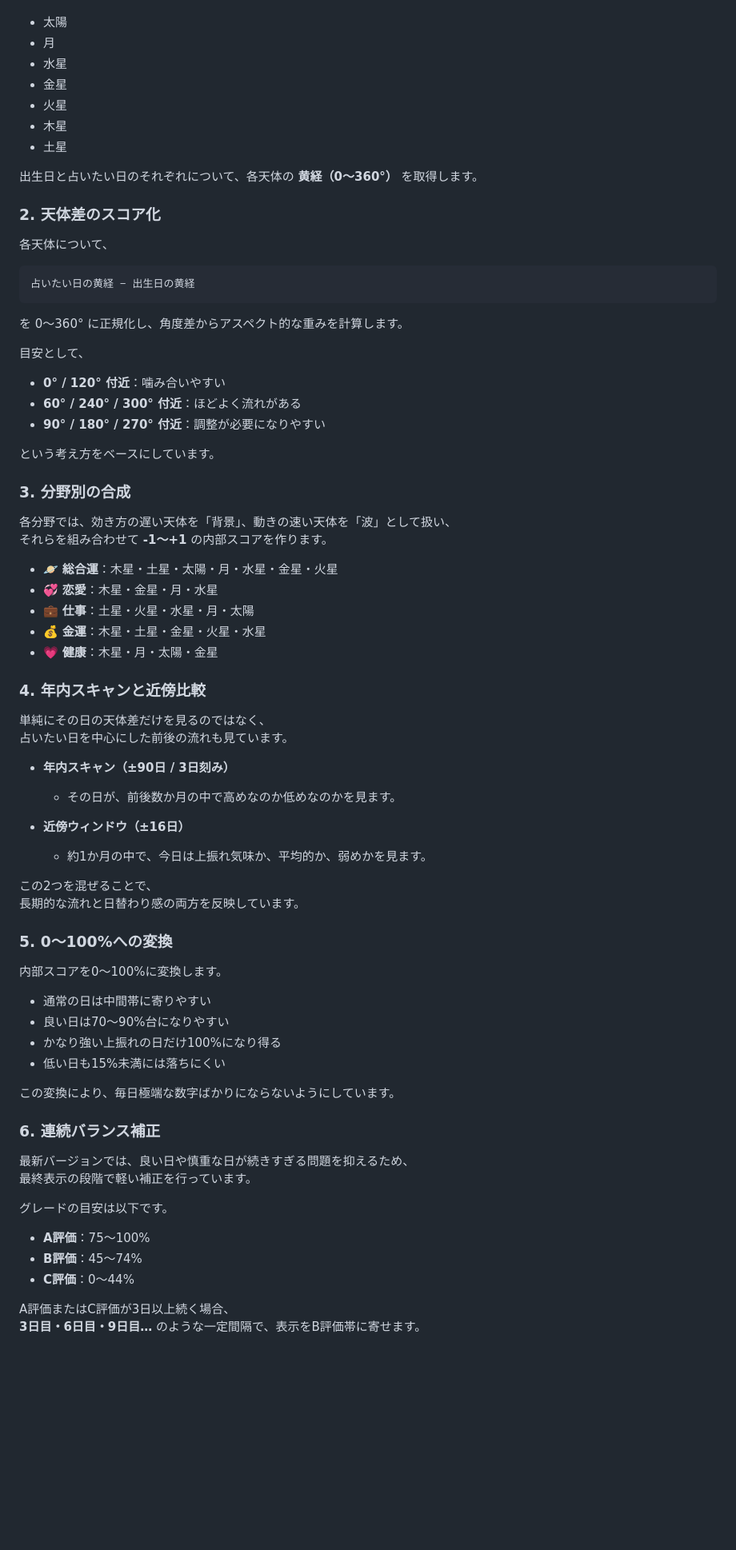
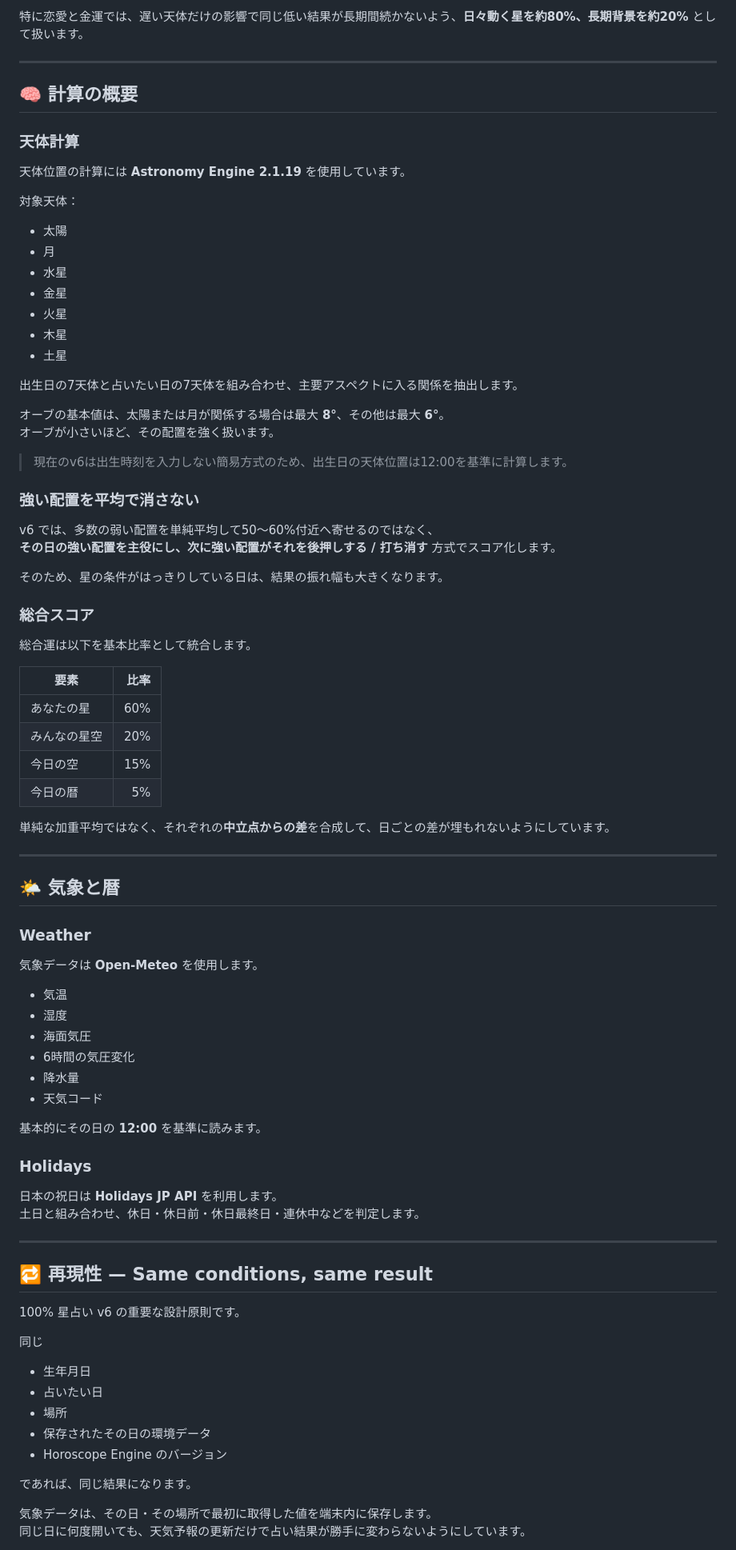
Before and after one commit to Masato-Nasu/horoscope-100pct, a Markdown page: README.md, the part around one of its changes. Shown at 80% size. Rendered like a GitHub page; blank space fills up the shorter version.

Commit message:
Update README for horoscope v6

````diff
--- a/README.md
+++ b/README.md
@@ -77,3 +119,14 @@
+特に恋愛と金運では、遅い天体だけの影響で同じ低い結果が長期間続かないよう、**日々動く星を約80%、長期背景を約20%** として扱います。
+
+---
+
+## 🧠 計算の概要
+
+### 天体計算
+
+天体位置の計算には **Astronomy Engine 2.1.19** を使用しています。
+
+対象天体：
 
 - 太陽
 - 月
@@ -83,73 +136,71 @@
 - 木星
 - 土星
 
-出生日と占いたい日のそれぞれについて、各天体の **黄経（0〜360°）** を取得します。
+出生日の7天体と占いたい日の7天体を組み合わせ、主要アスペクトに入る関係を抽出します。
 
-### 2. 天体差のスコア化
+オーブの基本値は、太陽または月が関係する場合は最大 **8°**、その他は最大 **6°**。
+オーブが小さいほど、その配置を強く扱います。
 
-各天体について、
+> 現在のv6は出生時刻を入力しない簡易方式のため、出生日の天体位置は12:00を基準に計算します。
 
-```text
-占いたい日の黄経 − 出生日の黄経
-```
+### 強い配置を平均で消さない
 
-を 0〜360° に正規化し、角度差からアスペクト的な重みを計算します。
+v6 では、多数の弱い配置を単純平均して50〜60%付近へ寄せるのではなく、
+**その日の強い配置を主役にし、次に強い配置がそれを後押しする / 打ち消す** 方式でスコア化します。
 
-目安として、
+そのため、星の条件がはっきりしている日は、結果の振れ幅も大きくなります。
 
-- **0° / 120° 付近**：噛み合いやすい
-- **60° / 240° / 300° 付近**：ほどよく流れがある
-- **90° / 180° / 270° 付近**：調整が必要になりやすい
+### 総合スコア
 
-という考え方をベースにしています。
+総合運は以下を基本比率として統合します。
 
-### 3. 分野別の合成
+| 要素 | 比率 |
+| --- | ---: |
+| あなたの星 | 60% |
+| みんなの星空 | 20% |
+| 今日の空 | 15% |
+| 今日の暦 | 5% |
 
-各分野では、効き方の遅い天体を「背景」、動きの速い天体を「波」として扱い、
-それらを組み合わせて **-1〜+1** の内部スコアを作ります。
+単純な加重平均ではなく、それぞれの**中立点からの差**を合成して、日ごとの差が埋もれないようにしています。
 
-- 🪐 **総合運**：木星・土星・太陽・月・水星・金星・火星
-- 💞 **恋愛**：木星・金星・月・水星
-- 💼 **仕事**：土星・火星・水星・月・太陽
-- 💰 **金運**：木星・土星・金星・火星・水星
-- 💗 **健康**：木星・月・太陽・金星
+---
 
-### 4. 年内スキャンと近傍比較
+## 🌤️ 気象と暦
 
-単純にその日の天体差だけを見るのではなく、
-占いたい日を中心にした前後の流れも見ています。
+### Weather
 
-- **年内スキャン（±90日 / 3日刻み）**
-  - その日が、前後数か月の中で高めなのか低めなのかを見ます。
+気象データは **Open-Meteo** を使用します。
 
-- **近傍ウィンドウ（±16日）**
-  - 約1か月の中で、今日は上振れ気味か、平均的か、弱めかを見ます。
+- 気温
+- 湿度
+- 海面気圧
+- 6時間の気圧変化
+- 降水量
+- 天気コード
 
-この2つを混ぜることで、
-長期的な流れと日替わり感の両方を反映しています。
+基本的にその日の **12:00** を基準に読みます。
 
-### 5. 0〜100%への変換
+### Holidays
 
-内部スコアを0〜100%に変換します。
+日本の祝日は **Holidays JP API** を利用します。
+土日と組み合わせ、休日・休日前・休日最終日・連休中などを判定します。
 
-- 通常の日は中間帯に寄りやすい
-- 良い日は70〜90%台になりやすい
-- かなり強い上振れの日だけ100%になり得る
-- 低い日も15%未満には落ちにくい
+---
 
-この変換により、毎日極端な数字ばかりにならないようにしています。
+## 🔁 再現性 — Same conditions, same result
 
-### 6. 連続バランス補正
+100% 星占い v6 の重要な設計原則です。
 
-最新バージョンでは、良い日や慎重な日が続きすぎる問題を抑えるため、
-最終表示の段階で軽い補正を行っています。
+同じ
 
-グレードの目安は以下です。
+- 生年月日
+- 占いたい日
+- 場所
+- 保存されたその日の環境データ
+- Horoscope Engine のバージョン
 
-- **A評価**：75〜100%
-- **B評価**：45〜74%
-- **C評価**：0〜44%
+であれば、同じ結果になります。
 
-A評価またはC評価が3日以上続く場合、
-**3日目・6日目・9日目…** のような一定間隔で、表示をB評価帯に寄せます。
+気象データは、その日・その場所で最初に取得した値を端末内に保存します。
+同じ日に何度開いても、天気予報の更新だけで占い結果が勝手に変わらないようにしています。
 
````
Also changed, not shown: other parts of README.md (+114 -72 lines).
